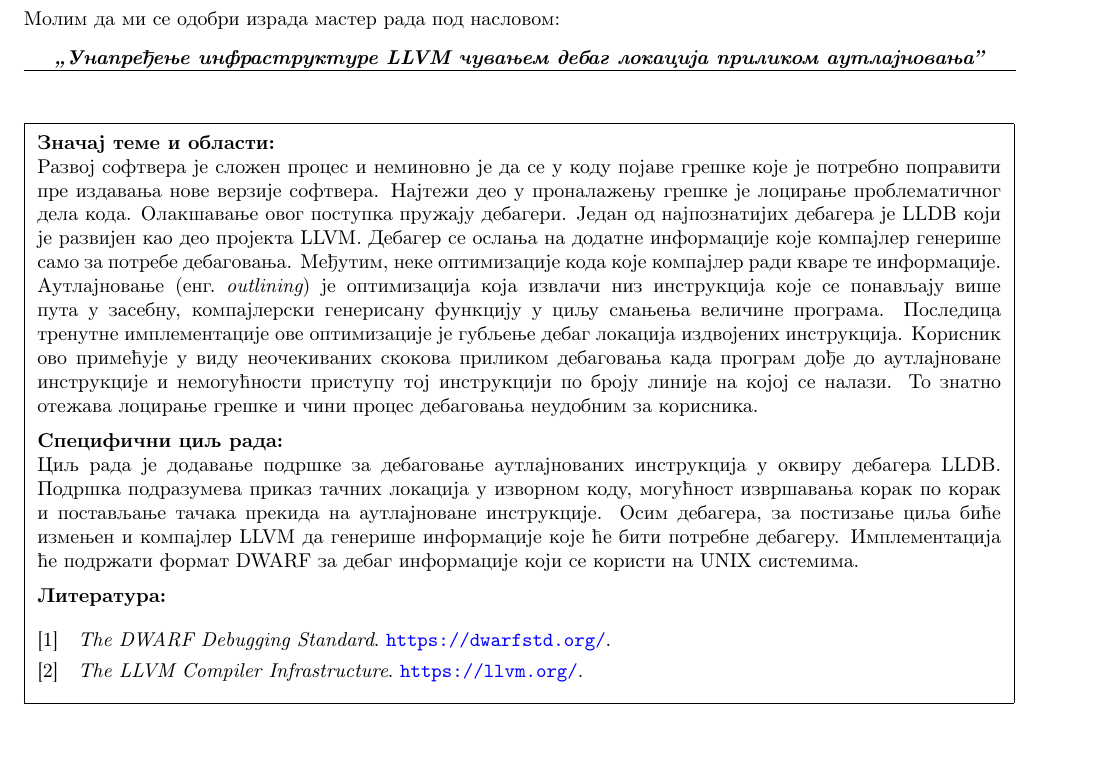
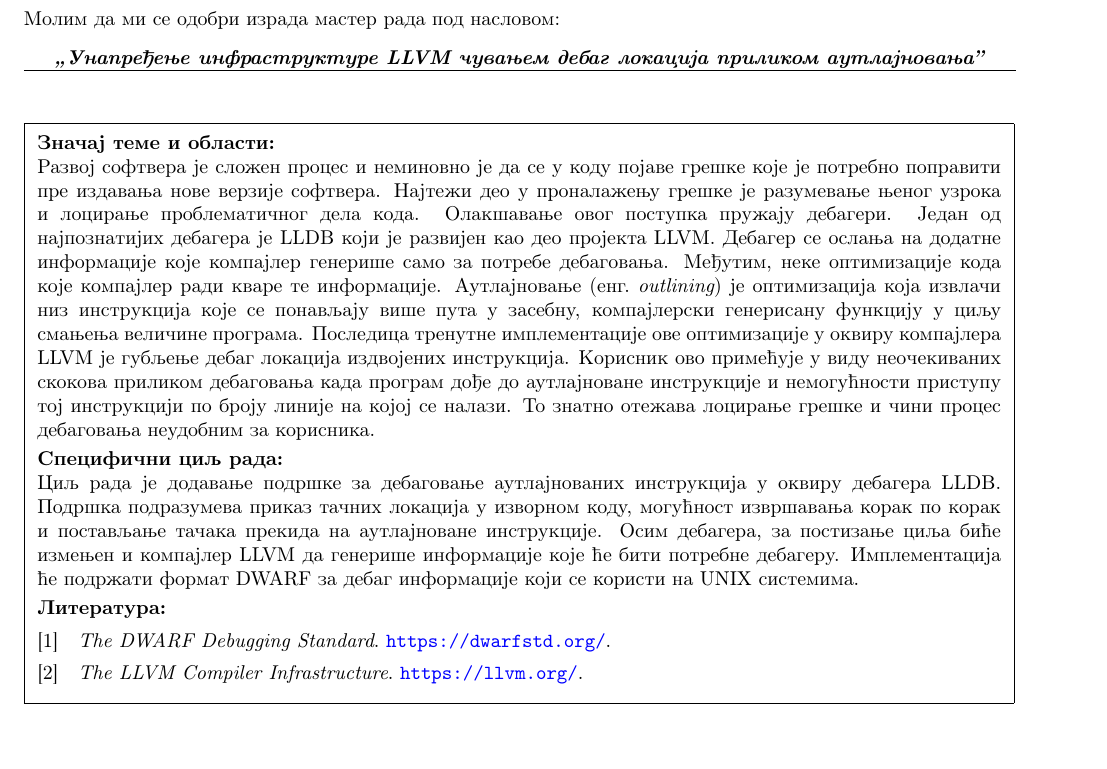
Before and after one commit to VladimirV99/MasterRad, a LaTeX document (prijava/prijava.tex): part of the page, cut so that both start at the same text, the shorter picture padded with empty space. Compiled offline with pdfLaTeX.

Commit message:
Update application document

```diff
--- a/prijava/prijava.tex
+++ b/prijava/prijava.tex
@@ -3,7 +3,7 @@
 \usepackage[T2A]{fontenc}
 \usepackage[unicode]{hyperref}
 \hypersetup{colorlinks,citecolor=green,filecolor=green,linkcolor=blue,urlcolor=blue}
-\usepackage{biblatex}
+\usepackage[backend=bibtex]{biblatex}
 \setlength{\textheight}{25cm}
 \setlength{\textwidth}{18cm}
 \setlength{\topmargin}{-25mm}
@@ -51,17 +51,17 @@
 \textbf{Значај теме и области:}
 
 Развој софтвера је сложен процес и неминовно је да се у коду појаве грешке које је потребно поправити пре издавања нове верзије софтвера.
-Најтежи део у проналажењу грешке је лоцирање проблематичног дела кода.
+Најтежи део у проналажењу грешке је разумевање њеног узрока и лоцирање проблематичног дела кода.
 Олакшавање овог поступка пружају дебагери.
 Један од најпознатијих дебагера је LLDB који је развијен као део пројекта LLVM.
 Дебагер се ослања на додатне информације које компајлер генерише само за потребе дебаговања.
 Међутим, неке оптимизације кода које компајлер ради кваре те информације.
 Аутлајновање (енг.~{\em outlining}) је оптимизација која извлачи низ инструкција које се понављају више пута у засебну, компајлерски генерисану функцију у циљу смањења величине програма.
-Последица тренутне имплементације ове оптимизације је губљење дебаг локација издвојених инструкција.
+Последица тренутне имплементације ове оптимизације у оквиру компајлера LLVM је губљење дебаг локација издвојених инструкција.
 Корисник ово примећује у виду неочекиваних скокова приликом дебаговања када програм дође до аутлајноване инструкције и немогућности приступу тој инструкцији по броју линије на којој се налази.
 То знатно отежава лоцирање грешке и чини процес дебаговања неудобним за корисника.
 
-\vspace{2mm}
+\vspace{1mm}
 
 \textbf{Специфични циљ рада:}
 
@@ -70,9 +70,11 @@
 Осим дебагера, за постизање циља биће измењен и компајлер LLVM да генерише информације које ће бити потребне дебагеру.
 Имплементација ће подржати формат DWARF за дебаг информације који се користи на UNIX системима.
 
-\vspace{2mm}
+\vspace{1mm}
 
 \textbf{Литература:}
+
+\vspace{-2mm}
 
 \nocite{*}
 \printbibliography[heading=none]
```
Also changed, not shown: prijava/prijava.pdf.
